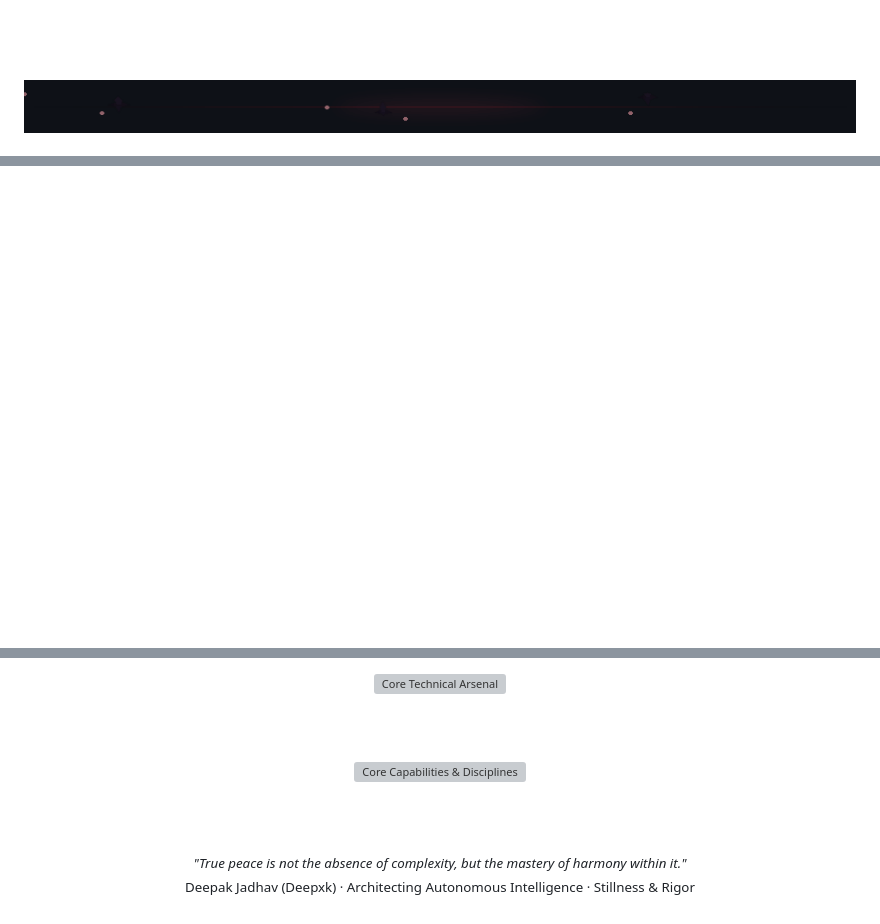
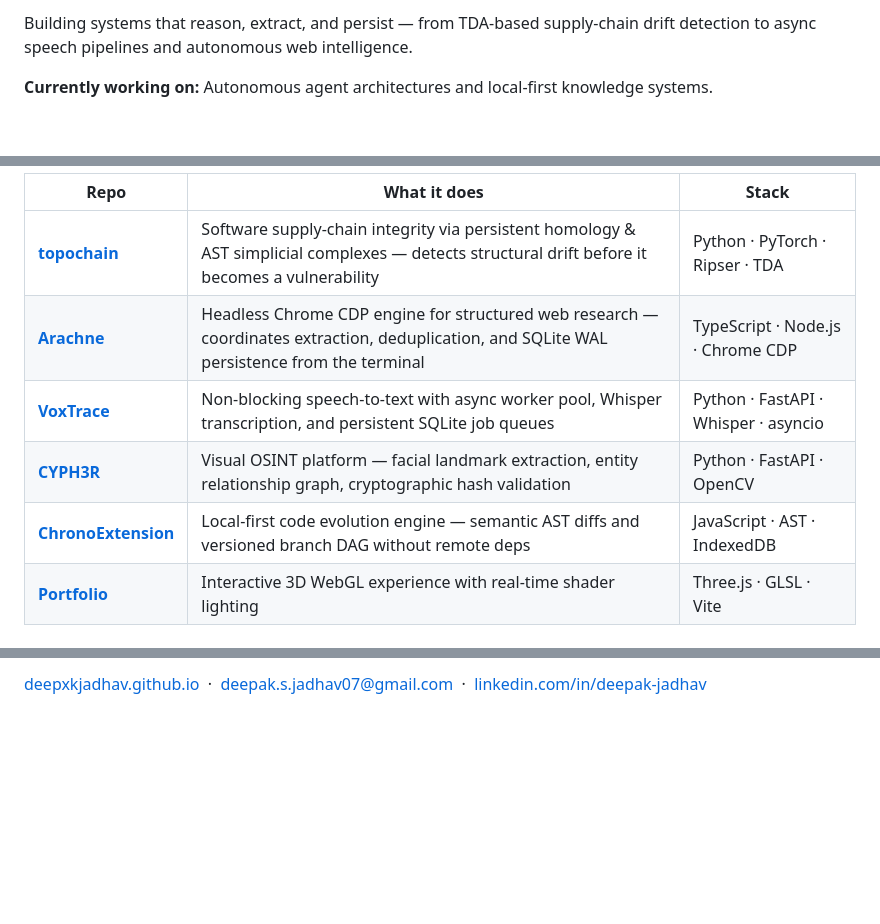
Before and after one commit to DeepxkJadhav/DeepxkJadhav, a Markdown page: README.md, 3 parts joined by grey strips. GitHub-like rendering; blank space fills up the shorter version; grey boxes are pictures that could not be loaded.

Commit message:
refactor(profile): replace AI slop with minimal senior engineer layout

```diff
--- a/README.md
+++ b/README.md
@@ -16,6 +10,5 @@
 
-<br/><br/>
+Building systems that reason, extract, and persist — from TDA-based supply-chain drift detection to async speech pipelines and autonomous web intelligence.
 
-<!-- Tranquil Crow Twilight Divider Animation -->
-<img src="assets/itachi-tranquil-divider.gif" width="100%" alt="Tranquil Twilight Divider" />
+**Currently working on:** Autonomous agent architectures and local-first knowledge systems.
 
@@ -26,3 +18,10 @@
 
-<br/><br/>
+| Repo | What it does | Stack |
+|---|---|---|
+| [**topochain**](https://github.com/DeepxkJadhav/topochain) | Software supply-chain integrity via persistent homology & AST simplicial complexes — detects structural drift before it becomes a vulnerability | Python · PyTorch · Ripser · TDA |
+| [**Arachne**](https://github.com/DeepxkJadhav/Arachne) | Headless Chrome CDP engine for structured web research — coordinates extraction, deduplication, and SQLite WAL persistence from the terminal | TypeScript · Node.js · Chrome CDP |
+| [**VoxTrace**](https://github.com/DeepxkJadhav/VoxTrace) | Non-blocking speech-to-text with async worker pool, Whisper transcription, and persistent SQLite job queues | Python · FastAPI · Whisper · asyncio |
+| [**CYPH3R**](https://github.com/DeepxkJadhav/CYPH3R) | Visual OSINT platform — facial landmark extraction, entity relationship graph, cryptographic hash validation | Python · FastAPI · OpenCV |
+| [**ChronoExtension**](https://github.com/DeepxkJadhav/ChronoExtension) | Local-first code evolution engine — semantic AST diffs and versioned branch DAG without remote deps | JavaScript · AST · IndexedDB |
+| [**Portfolio**](https://deepxkjadhav.github.io/) | Interactive 3D WebGL experience with real-time shader lighting | Three.js · GLSL · Vite |
 
@@ -67,18 +46 @@
-<br/><br/>
-
-<!-- Section 02: Core Technical Arsenal -->
-<img src="assets/sec-arsenal.svg" width="100%" alt="Core Technical Arsenal" />
-
-<br/><br/>
-
-<!-- Technical Arsenal Grid Card -->
-<img src="assets/card-arsenal.svg" width="100%" alt="Core Capabilities & Disciplines" />
-
-<br/><br/>
-
-<!-- Tranquil Footer -->
-<sub><i>"True peace is not the absence of complexity, but the mastery of harmony within it."</i></sub>
-<br/>
-<sub><span style="color:#94a3b8">Deepak Jadhav (Deepxk) · Architecting Autonomous Intelligence · Stillness & Rigor</span></sub>
-
-</div>
+[deepxkjadhav.github.io](https://deepxkjadhav.github.io) &nbsp;·&nbsp; [deepak.s.jadhav07@gmail.com](mailto:deepak.s.jadhav07@gmail.com) &nbsp;·&nbsp; [linkedin.com/in/deepak-jadhav](https://linkedin.com/in/deepak-jadhav)
```
Also changed, not shown: other parts of README.md (+16 -43 lines), assets/header-clean.png (added).
